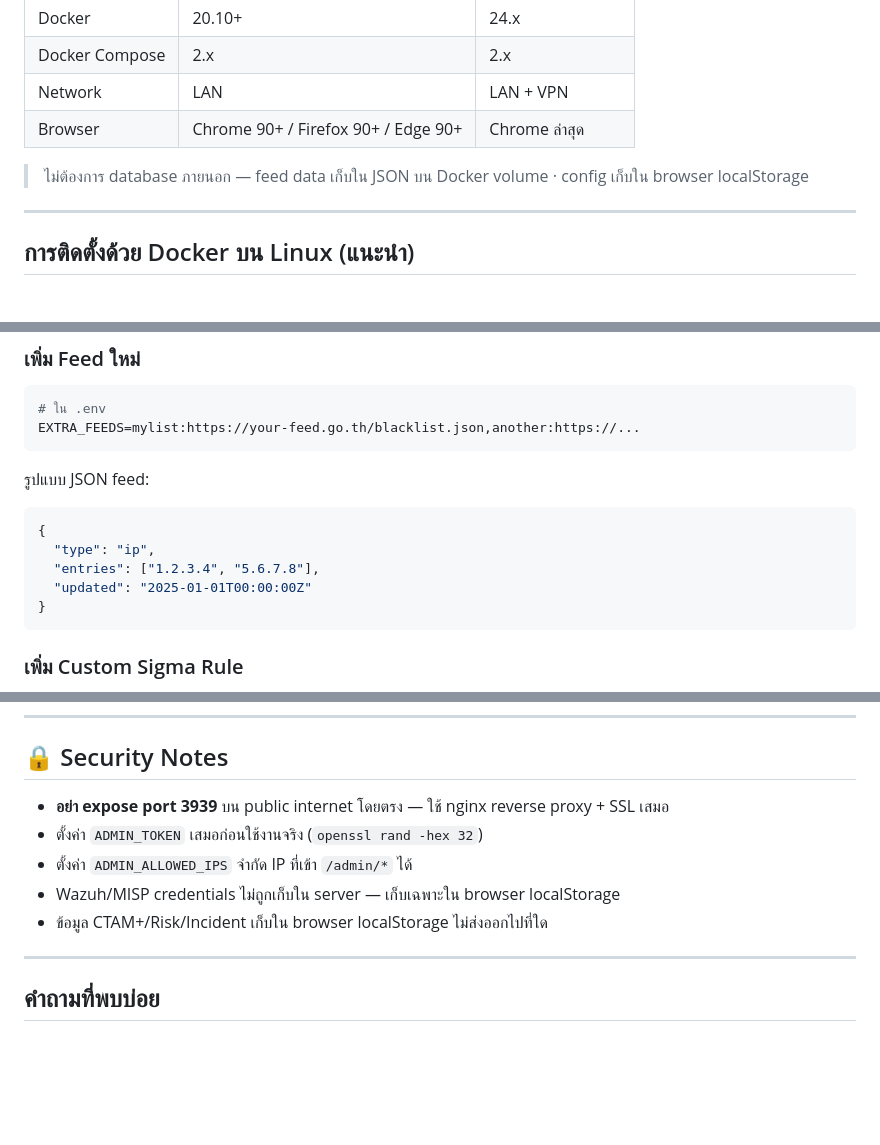
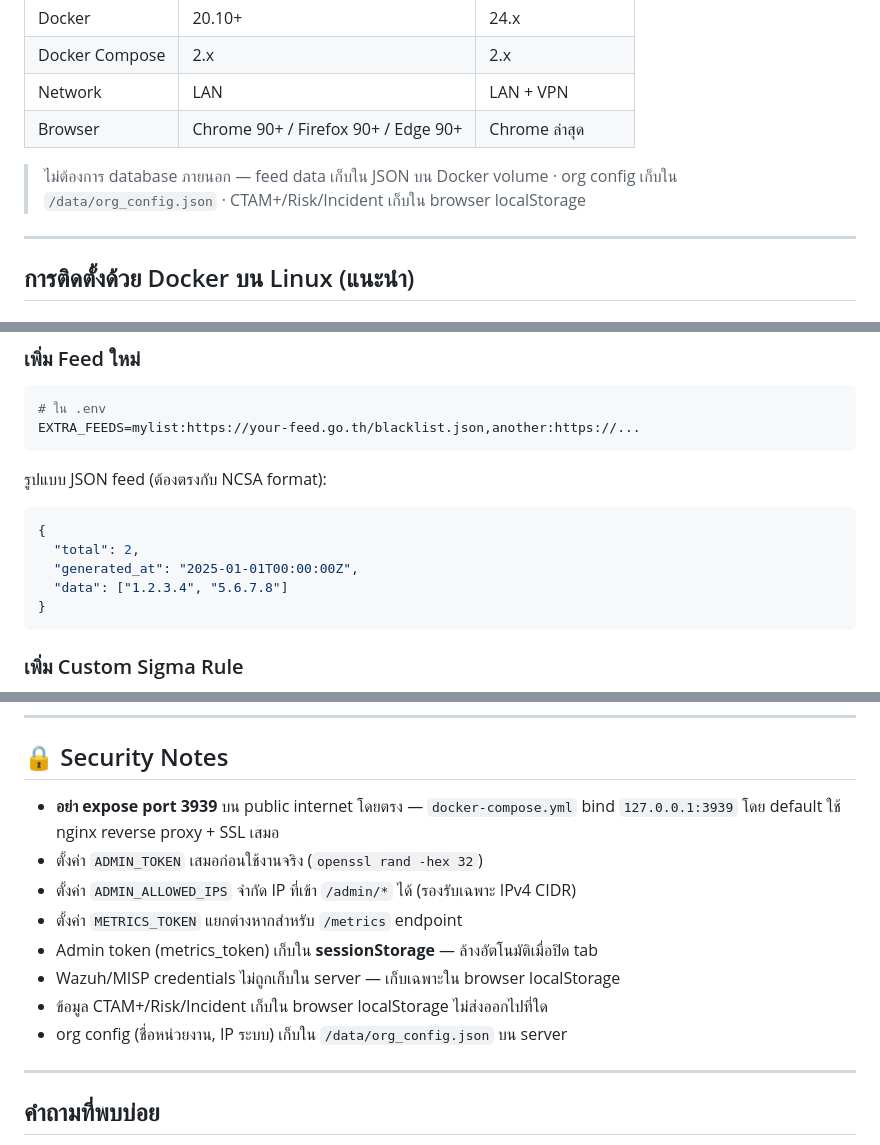
Before and after one commit to thering999/ncsa-blacklist, a Markdown page: README.md, 3 parts joined by grey strips. Drawn GitHub-style; blank space fills up the shorter version.

````diff
--- a/README.md
+++ b/README.md
@@ -194,7 +194,7 @@ NCSA Blacklist SOC Dashboard คือเครื่องมือ Cybersecuri
 | Network | LAN | LAN + VPN |
 | Browser | Chrome 90+ / Firefox 90+ / Edge 90+ | Chrome ล่าสุด |
 
-> ไม่ต้องการ database ภายนอก — feed data เก็บใน JSON บน Docker volume · config เก็บใน browser localStorage
+> ไม่ต้องการ database ภายนอก — feed data เก็บใน JSON บน Docker volume · org config เก็บใน `/data/org_config.json` · CTAM+/Risk/Incident เก็บใน browser localStorage
 
 ---
 
@@ -825,12 +849,12 @@ ncsa-blacklist/
 EXTRA_FEEDS=mylist:https://your-feed.go.th/blacklist.json,another:https://...
 ```
 
-รูปแบบ JSON feed:
+รูปแบบ JSON feed (ต้องตรงกับ NCSA format):
 ```json
 {
-  "type": "ip",
-  "entries": ["1.2.3.4", "5.6.7.8"],
-  "updated": "2025-01-01T00:00:00Z"
+  "total": 2,
+  "generated_at": "2025-01-01T00:00:00Z",
+  "data": ["1.2.3.4", "5.6.7.8"]
 }
 ```
 
@@ -854,11 +878,14 @@ EXTRA_FEEDS=mylist:https://your-feed.go.th/blacklist.json,another:https://...
 
 ## 🔒 Security Notes
 
-- **อย่า expose port 3939** บน public internet โดยตรง — ใช้ nginx reverse proxy + SSL เสมอ
+- **อย่า expose port 3939** บน public internet โดยตรง — `docker-compose.yml` bind `127.0.0.1:3939` โดย default ใช้ nginx reverse proxy + SSL เสมอ
 - ตั้งค่า `ADMIN_TOKEN` เสมอก่อนใช้งานจริง (`openssl rand -hex 32`)
-- ตั้งค่า `ADMIN_ALLOWED_IPS` จำกัด IP ที่เข้า `/admin/*` ได้
+- ตั้งค่า `ADMIN_ALLOWED_IPS` จำกัด IP ที่เข้า `/admin/*` ได้ (รองรับเฉพาะ IPv4 CIDR)
+- ตั้งค่า `METRICS_TOKEN` แยกต่างหากสำหรับ `/metrics` endpoint
+- Admin token (metrics_token) เก็บใน **sessionStorage** — ล้างอัตโนมัติเมื่อปิด tab
 - Wazuh/MISP credentials ไม่ถูกเก็บใน server — เก็บเฉพาะใน browser localStorage
 - ข้อมูล CTAM+/Risk/Incident เก็บใน browser localStorage ไม่ส่งออกไปที่ใด
+- org config (ชื่อหน่วยงาน, IP ระบบ) เก็บใน `/data/org_config.json` บน server
 
 ---
 
````
Also changed, not shown: other parts of README.md (+35 -11 lines).
